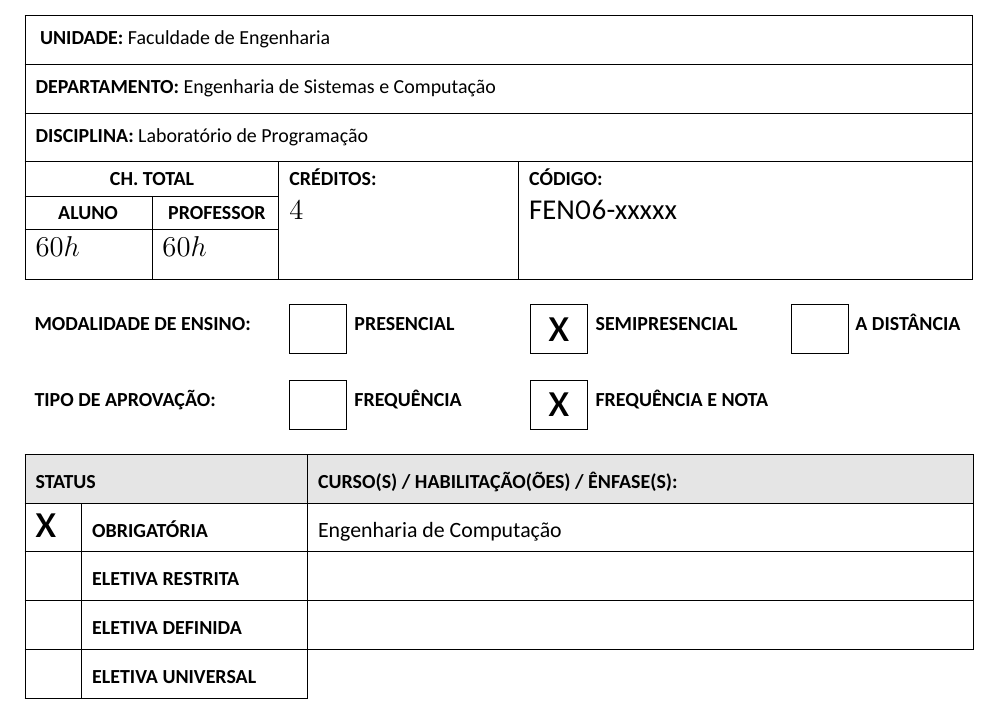
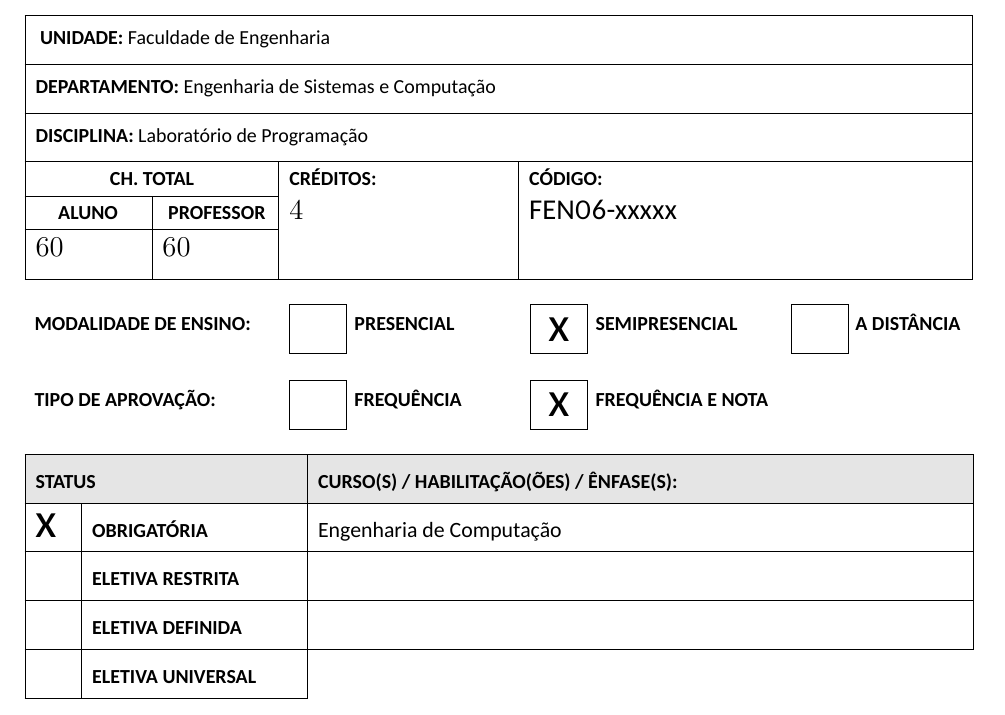
Before and after one commit to jaraujouerj/CurriculoDesc2024, a LaTeX document (LaboratorioDeProgramacaoA.tex): part of page 1 of 3, cut so that both start at the same text. Compiled offline with XeLaTeX.

Commit message:
Atualiza LabProg

```diff
--- a/LaboratorioDeProgramacaoA.tex
+++ b/LaboratorioDeProgramacaoA.tex
@@ -7,9 +7,9 @@
 \begin{document}
 
 \ndisciplina {\LabProgA}
-\nomeprofessor{João Araujo Ribeiro}
-\matriculaprofessor{8055-6}
-\chta 		{\LabProgACH h}%carga horária total aluno
+\nomeprofessor{\araujo}
+\matriculaprofessor{\mataraujo}
+\chta 		{\LabProgACH}%carga horária total aluno
 \codigo		{FEN06-xxxxx}%Código da disciplina
 \disciplinaisolada %Permite
 \objetivos	{
```
Also changed, not shown: LaboratorioDeProgramacaoA.pdf, LaboratorioDeProgramacaoA.tex (2 more changed lines).
